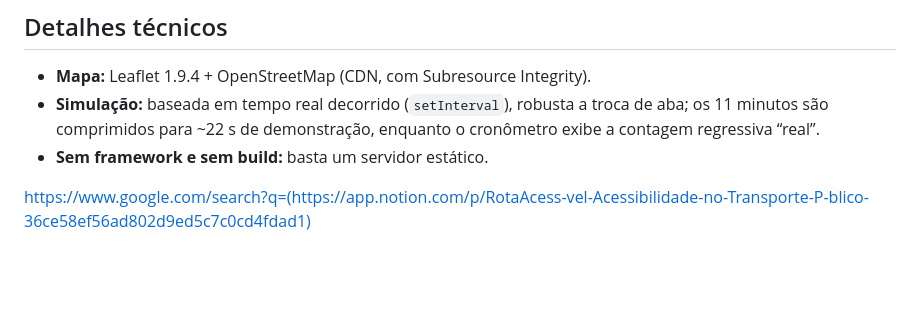
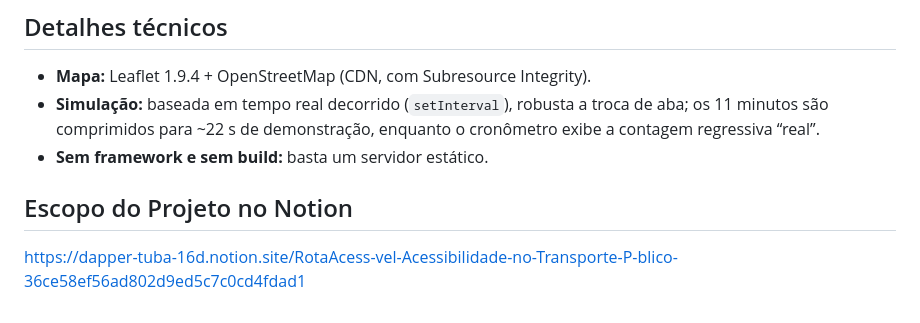
Before and after one commit to lebedeff-dev/Rota-Acessivel, a Markdown page: README.md, the part around the change. GitHub-like rendering; blank space fills up the shorter version.

```diff
--- a/README.md
+++ b/README.md
@@ -78,4 +78,5 @@ navegadores restringem a leitura em voz alta em `file://`; prefira A ou B.
   enquanto o cronômetro exibe a contagem regressiva “real”.
 - **Sem framework e sem build:** basta um servidor estático.
 
-https://www.google.com/search?q=(https://app.notion.com/p/RotaAcess-vel-Acessibilidade-no-Transporte-P-blico-36ce58ef56ad802d9ed5c7c0cd4fdad1)
+## Escopo do Projeto no Notion
+https://dapper-tuba-16d.notion.site/RotaAcess-vel-Acessibilidade-no-Transporte-P-blico-36ce58ef56ad802d9ed5c7c0cd4fdad1
```
